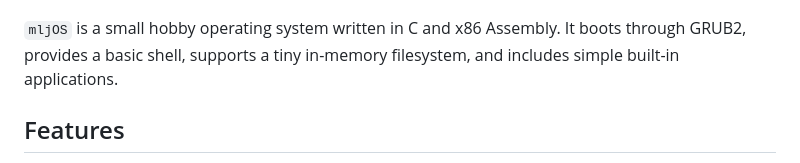
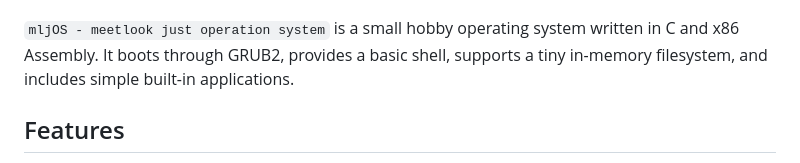
Before and after one commit to FoxGalaxy23/mljos, a Markdown page: README.md, the part around the change. Drawn GitHub-style.

Commit message:
Revise project description in README.md
Updated the project description to include the full name.

```diff
--- a/README.md
+++ b/README.md
@@ -1,6 +1,6 @@
 ![Logo](https://github.com/FoxGalaxy23/mljos/blob/main/doc/mljos.png)
 
-`mljOS` is a small hobby operating system written in C and x86 Assembly.
+`mljOS - meetlook just operation system` is a small hobby operating system written in C and x86 Assembly.
 It boots through GRUB2, provides a basic shell, supports a tiny in-memory filesystem, and includes simple built-in applications.
 
 ## Features
```
